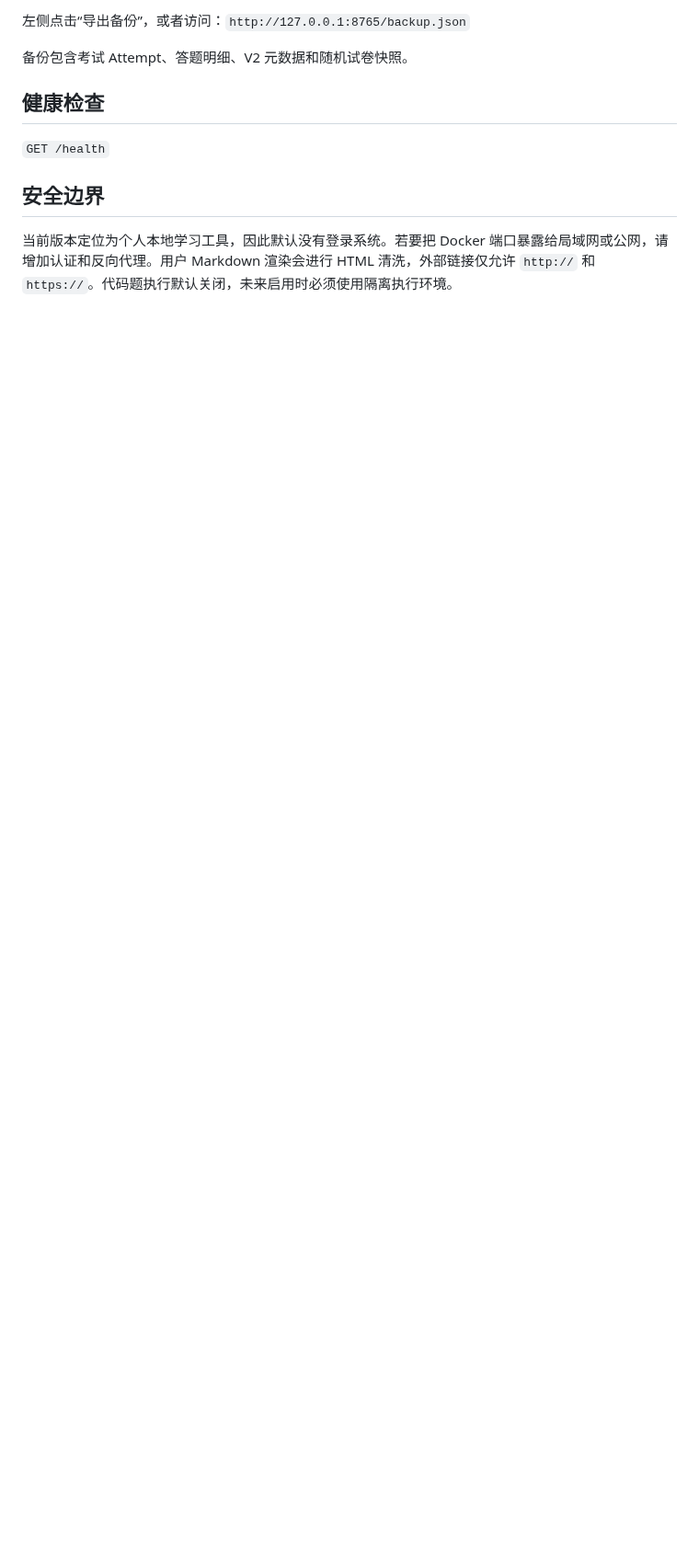
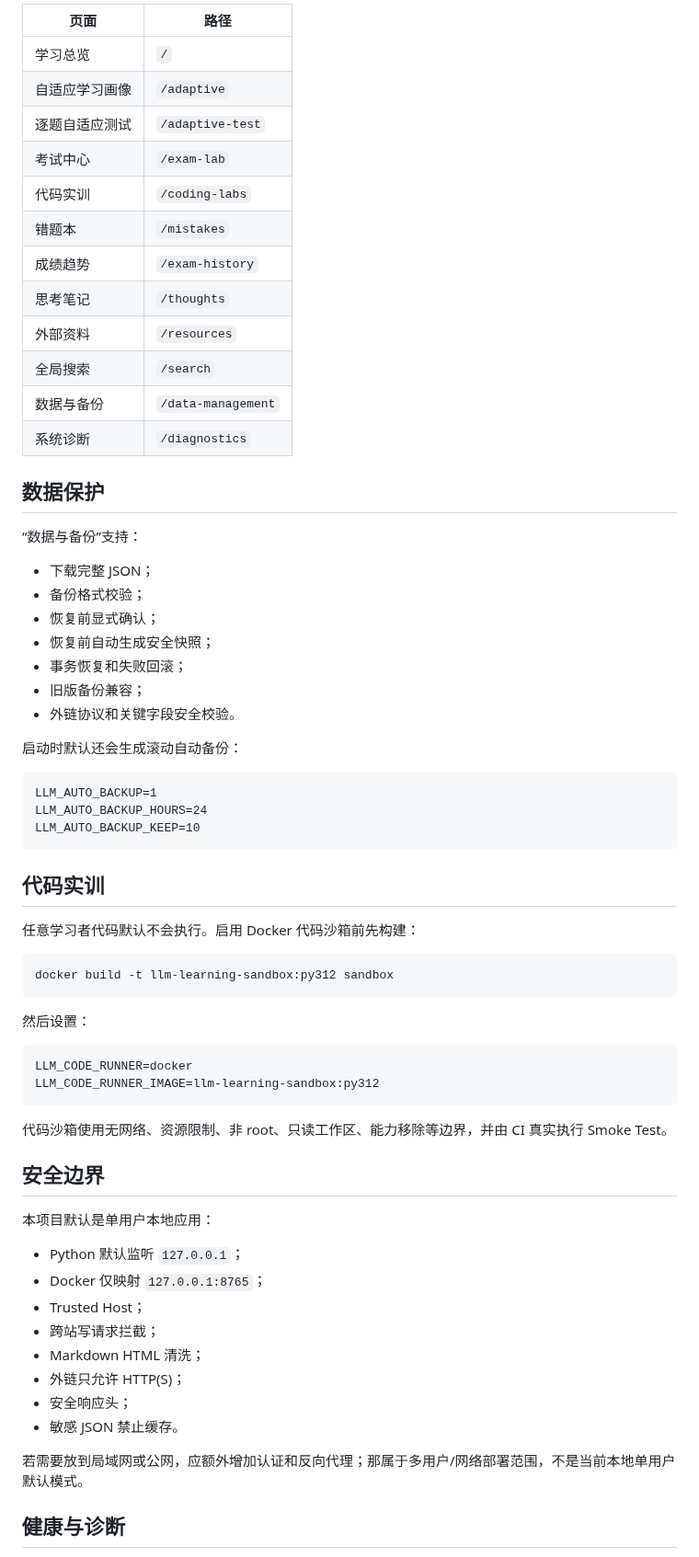
Before and after one commit to Azurefly/llm-engineering-learning, a Markdown page: docs/APP.md, the part around one of its changes. Shown at 92% size. Rendered like a GitHub page; blank space fills up the shorter version.

````diff
--- a/docs/APP.md
+++ b/docs/APP.md
@@ -161,12 +90,70 @@ docker compose down
 
-左侧点击“导出备份”，或者访问：`http://127.0.0.1:8765/backup.json`
+| 页面 | 路径 |
+|---|---|
+| 学习总览 | `/` |
+| 自适应学习画像 | `/adaptive` |
+| 逐题自适应测试 | `/adaptive-test` |
+| 考试中心 | `/exam-lab` |
+| 代码实训 | `/coding-labs` |
+| 错题本 | `/mistakes` |
+| 成绩趋势 | `/exam-history` |
+| 思考笔记 | `/thoughts` |
+| 外部资料 | `/resources` |
+| 全局搜索 | `/search` |
+| 数据与备份 | `/data-management` |
+| 系统诊断 | `/diagnostics` |
 
-备份包含考试 Attempt、答题明细、V2 元数据和随机试卷快照。
+## 数据保护
 
-## 健康检查
+“数据与备份”支持：
 
-`GET /health`
+- 下载完整 JSON；
+- 备份格式校验；
+- 恢复前显式确认；
+- 恢复前自动生成安全快照；
+- 事务恢复和失败回滚；
+- 旧版备份兼容；
+- 外链协议和关键字段安全校验。
+
+启动时默认还会生成滚动自动备份：
+
+```text
+LLM_AUTO_BACKUP=1
+LLM_AUTO_BACKUP_HOURS=24
+LLM_AUTO_BACKUP_KEEP=10
+```
+
+## 代码实训
+
+任意学习者代码默认不会执行。启用 Docker 代码沙箱前先构建：
+
+```bash
+docker build -t llm-learning-sandbox:py312 sandbox
+```
+
+然后设置：
+
+```text
+LLM_CODE_RUNNER=docker
+LLM_CODE_RUNNER_IMAGE=llm-learning-sandbox:py312
+```
+
+代码沙箱使用无网络、资源限制、非 root、只读工作区、能力移除等边界，并由 CI 真实执行 Smoke Test。
 
 ## 安全边界
 
-当前版本定位为个人本地学习工具，因此默认没有登录系统。若要把 Docker 端口暴露给局域网或公网，请增加认证和反向代理。用户 Markdown 渲染会进行 HTML 清洗，外部链接仅允许 `http://` 和 `https://`。代码题执行默认关闭，未来启用时必须使用隔离执行环境。
+本项目默认是单用户本地应用：
+
+- Python 默认监听 `127.0.0.1`；
+- Docker 仅映射 `127.0.0.1:8765`；
+- Trusted Host；
+- 跨站写请求拦截；
+- Markdown HTML 清洗；
+- 外链只允许 HTTP(S)；
+- 安全响应头；
+- 敏感 JSON 禁止缓存。
+
+若需要放到局域网或公网，应额外增加认证和反向代理；那属于多用户/网络部署范围，不是当前本地单用户默认模式。
+
+## 健康与诊断
+
````
Also changed, not shown: other parts of docs/APP.md (+59 -116 lines).
